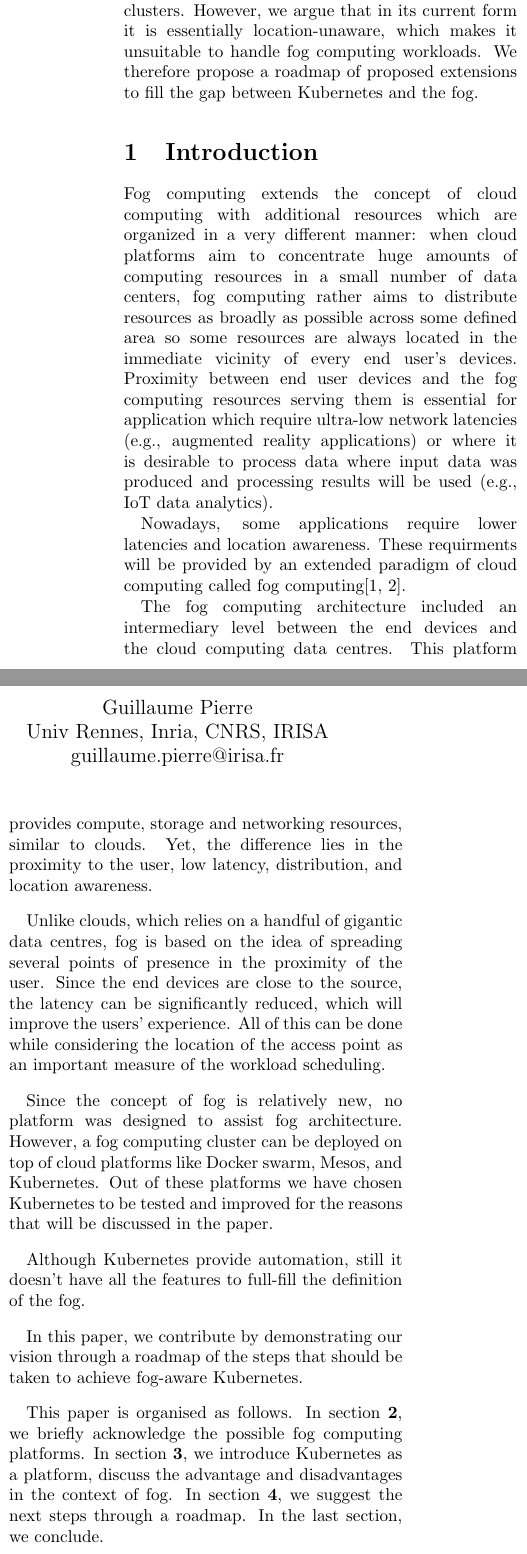
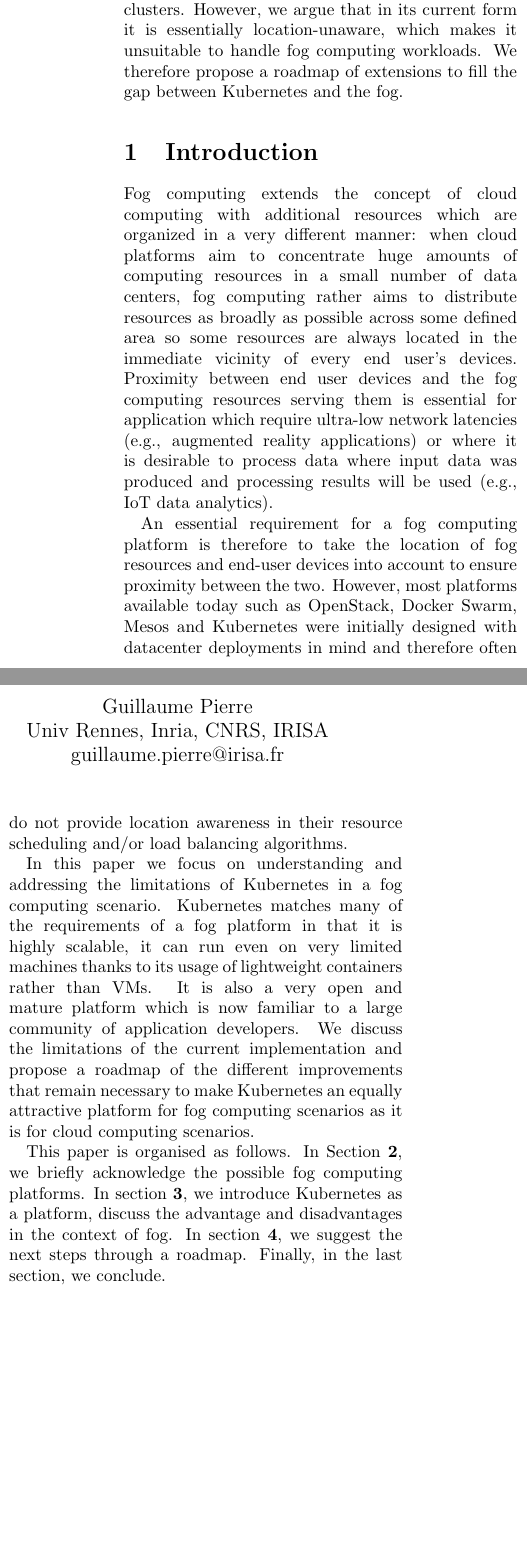
Before and after one commit to alijawadfahs/Hotedge, a LaTeX document (paper/fogaware.tex): two parts of the columns of page 1 of 6, joined at a grey line, cut so that both start at the same text, the shorter picture padded with empty space. Compiled offline with pdfLaTeX; a LaTeX package or settings file that is missing is left out.

Commit message:
Intro is now in order

```diff
--- a/paper/fogaware.tex
+++ b/paper/fogaware.tex
@@ -48,8 +48,7 @@ Kubernetes is a mature and lightweight container management platform
 that easily scales to large-size clusters. However, we argue that in
 its current form it is essentially location-unaware, which makes it
 unsuitable to handle fog computing workloads. We therefore propose a
-roadmap of proposed extensions to fill the gap between Kubernetes and
-the fog.
+roadmap of extensions to fill the gap between Kubernetes and the fog.
 
 %%%%%%%%%%%%%%%%%%%%%%%%%%%%%%%%%%%%%%%%%%%%%%%%%%%%%%%%%%% INTRODUCTION %%%%%%%%%%%%%%%%%%%%%%%%%%%%%%%%%%%%%%%%%%%%%%%%%%%
 \section{Introduction}
@@ -75,27 +74,53 @@ analytics).
 
 %The separation was not limited to the management alone, but also to the geographical location.
 
-Nowadays, some applications require lower latencies and location awareness. These requirments will be provided by an extended paradigm of cloud computing called fog computing\cite{bonomi2011connected,Bonomi:2012:FCR:2342509.2342513}.
+An essential requirement for a fog computing platform is therefore to
+take the location of fog resources and end-user devices into account
+to ensure proximity between the two. However, most platforms available
+today such as OpenStack, Docker Swarm, Mesos and Kubernetes were
+initially designed with datacenter deployments in mind and therefore
+often do not provide location awareness in their resource scheduling
+and/or load balancing algorithms.
 
-%The resource Fog provide.
-The fog computing architecture included an intermediary level between the end devices and the cloud computing data centres. This platform provides compute, storage and networking resources, similar to clouds. Yet, the difference lies in the proximity to the user, low latency, distribution, and location awareness.
 
-%Fog targeted application and user proximity.
-Unlike clouds, which relies on a handful of gigantic data centres, fog is based on the idea of spreading several points of presence in the proximity of the user. Since the end devices are close to the source, the latency can be significantly reduced, which will improve the users' experience. All of this can be done while considering the location of the access point as an important measure of the workload scheduling.
+
+% Nowadays, some applications require lower latencies and location awareness. These requirments will be provided by an extended paradigm of cloud computing called fog computing\cite{bonomi2011connected,Bonomi:2012:FCR:2342509.2342513}.
+
+% %The resource Fog provide.
+% The fog computing architecture included an intermediary level between the end devices and the cloud computing data centres. This platform provides compute, storage and networking resources, similar to clouds. Yet, the difference lies in the proximity to the user, low latency, distribution, and location awareness.
+
+% %Fog targeted application and user proximity.
+% Unlike clouds, which relies on a handful of gigantic data centres, fog is based on the idea of spreading several points of presence in the proximity of the user. Since the end devices are close to the source, the latency can be significantly reduced, which will improve the users' experience. All of this can be done while considering the location of the access point as an important measure of the workload scheduling.
 
 %Platforms for fog.
-Since the concept of fog is relatively new, no platform was designed to assist fog architecture. However, a fog computing cluster can be deployed on top of cloud platforms like Docker swarm, Mesos, and Kubernetes. Out of these platforms we have chosen Kubernetes to be tested and improved for the reasons that will be discussed in the paper.
+% Since the concept of fog is relatively new, no platform was designed to assist fog architecture. However, a fog computing cluster can be deployed on top of cloud platforms like Docker swarm, Mesos, and Kubernetes. Out of these platforms we have chosen Kubernetes to be tested and improved for the reasons that will be discussed in the paper.
+
+In this paper we focus on understanding and addressing the limitations
+of Kubernetes in a fog computing scenario. Kubernetes matches many of
+the requirements of a fog platform in that it is highly scalable, it
+can run even on very limited machines thanks to its usage of
+lightweight containers rather than VMs. It is also a very open and
+mature platform which is now familiar to a large community of
+application developers. We discuss the limitations of the current
+implementation and propose a roadmap of the different improvements
+that remain necessary to make Kubernetes an equally attractive
+platform for fog computing scenarios as it is for cloud computing
+scenarios.
 
 %Why Kubernetes is not compatible with Fog computing (briefly).
-Although Kubernetes provide automation, still it doesn't have all the features to full-fill the definition of the fog.
+% Although Kubernetes provide automation, still it doesn't have all the features to full-fill the definition of the fog.
 
-%paper objective
-In this paper, we contribute by demonstrating our vision through a roadmap of the steps that should be taken to achieve fog-aware Kubernetes.
+% %paper objective
+% In this paper, we contribute by demonstrating our vision through a roadmap of the steps that should be taken to achieve fog-aware Kubernetes.
 
 
 %Explain organization of the report, what is included, and what is not.
-This paper is organised as follows. In section \ref{plat}, we briefly acknowledge the possible fog computing platforms. In section \ref{kube}, we introduce Kubernetes as a platform, discuss the advantage and disadvantages in the context of fog. In section
-\ref{road}, we suggest the next steps through a roadmap. In the last section, we conclude.
+This paper is organised as follows. In Section~\ref{plat}, we briefly
+acknowledge the possible fog computing platforms. In
+section~\ref{kube}, we introduce Kubernetes as a platform, discuss the
+advantage and disadvantages in the context of fog. In
+section~\ref{road}, we suggest the next steps through a
+roadmap. Finally, in the last section, we conclude.
 
 
 %%%%%%%%%%%%%%%%%%%%%%%%%%%%%%%%%%%%%%%%%%%%%%%%%%%%%%%%%%% Fog Computing %%%%%%%%%%%%%%%%%%%%%%%%%%%%%%%%%%%%%%%%%%%%%%%%%%%
@@ -104 +128,2 @@ This paper is organised as follows. In section \ref{plat}, we briefly acknowledg
 
+For the fog architecture to function, a set of infrastructure
@@ -107,0 +135 @@ We have chosen Kubernetes for our cluster and our development for the added feat
+The container orchestration Engines can be summed up by the three most
```
Also changed, not shown: paper/fogaware.tex (21 more changed lines).
